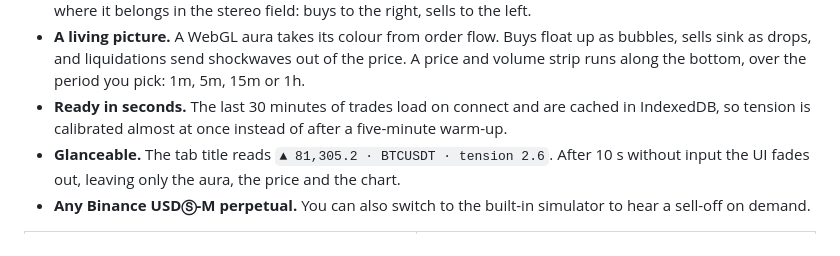
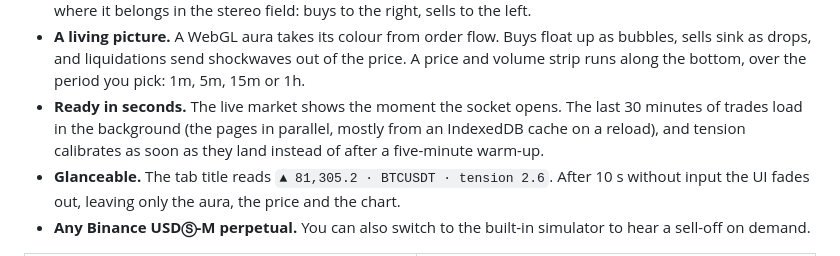
Before and after one commit to dmitrytut/crypto-tune, a Markdown page: README.md, the part around one of its changes. GitHub-like rendering.

```diff
--- a/README.md
+++ b/README.md
@@ -45,8 +45,9 @@ looked at the chart.
 - **A living picture.** A WebGL aura takes its colour from order flow. Buys float up as bubbles, sells
   sink as drops, and liquidations send shockwaves out of the price. A price and volume strip runs
   along the bottom, over the period you pick: 1m, 5m, 15m or 1h.
-- **Ready in seconds.** The last 30 minutes of trades load on connect and are cached in IndexedDB,
-  so tension is calibrated almost at once instead of after a five-minute warm-up.
+- **Ready in seconds.** The live market shows the moment the socket opens. The last 30 minutes of
+  trades load in the background (the pages in parallel, mostly from an IndexedDB cache on a
+  reload), and tension calibrates as soon as they land instead of after a five-minute warm-up.
 - **Glanceable.** The tab title reads `▲ 81,305.2 · BTCUSDT · tension 2.6`. After 10 s without input
   the UI fades out, leaving only the aura, the price and the chart.
 - **Any Binance USDⓈ-M perpetual.** You can also switch to the built-in simulator to hear a sell-off
```
Also changed, not shown: other parts of README.md (+29 -12 lines), AGENTS.md (+8 -6 lines).
